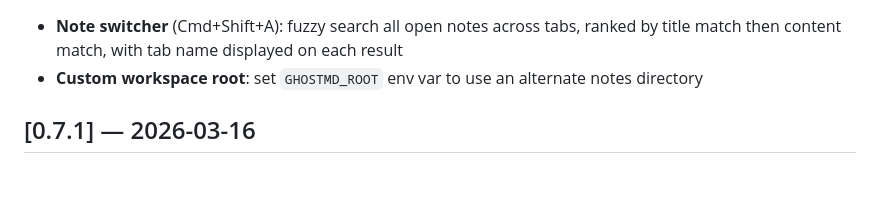
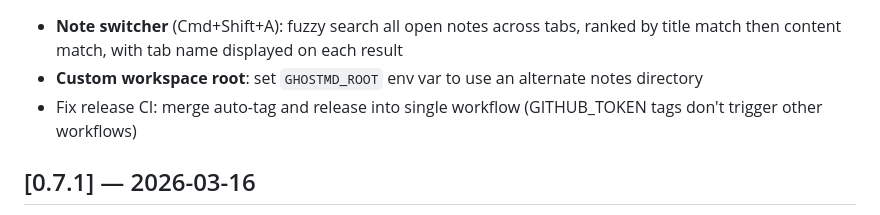
Before and after one commit to mimoo/ghostmd, a Markdown page: CHANGELOG.md, the part around one of its changes. GitHub-like rendering; blank space fills up the shorter version.

Commit message:
update changelog with CI fix

```diff
--- a/CHANGELOG.md
+++ b/CHANGELOG.md
@@ -8,6 +8,7 @@ All notable changes to GhostMD are documented in this file.
 
 - **Note switcher** (Cmd+Shift+A): fuzzy search all open notes across tabs, ranked by title match then content match, with tab name displayed on each result
 - **Custom workspace root**: set `GHOSTMD_ROOT` env var to use an alternate notes directory
+- Fix release CI: merge auto-tag and release into single workflow (GITHUB_TOKEN tags don't trigger other workflows)
 
 ## [0.7.1] — 2026-03-16
 
```
Also changed, not shown: other parts of CHANGELOG.md (+1 -1 lines).
